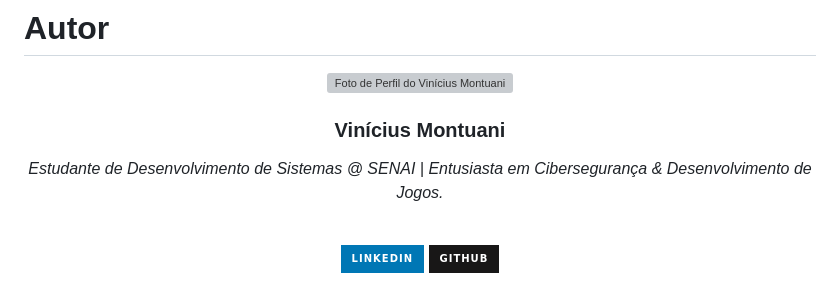
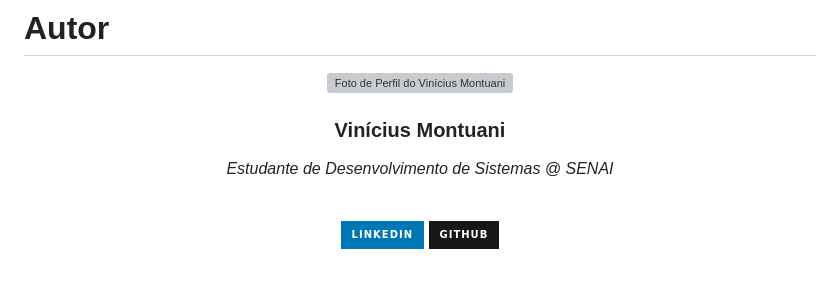
Before and after one commit to Vinicius3442/Game-UI-Collection, a Markdown page: README.md, the part around the change. Rendered like a GitHub page; badges without logos; grey boxes are pictures that could not be loaded.

Commit message:
Remove cybersecurity and game development mention

```diff
--- a/README.md
+++ b/README.md
@@ -103,7 +103,7 @@ Game-UI-Collection/
   <h3>Vinícius Montuani</h3>
 
   <p>
-    <em>Estudante de Desenvolvimento de Sistemas @ SENAI | Entusiasta em Cibersegurança & Desenvolvimento de Jogos.</em>
+    <em>Estudante de Desenvolvimento de Sistemas @ SENAI</em>
   </p>
 
   <br />
```
